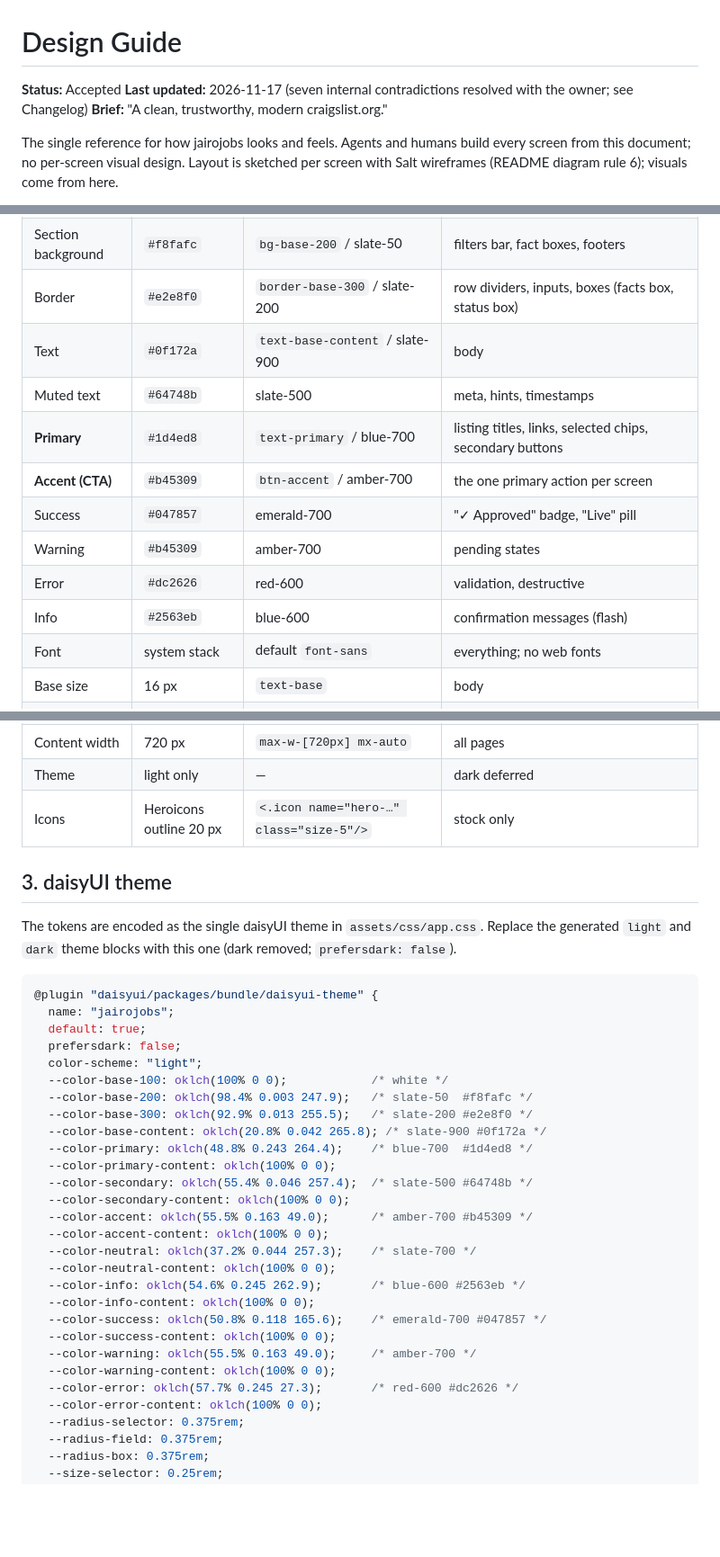
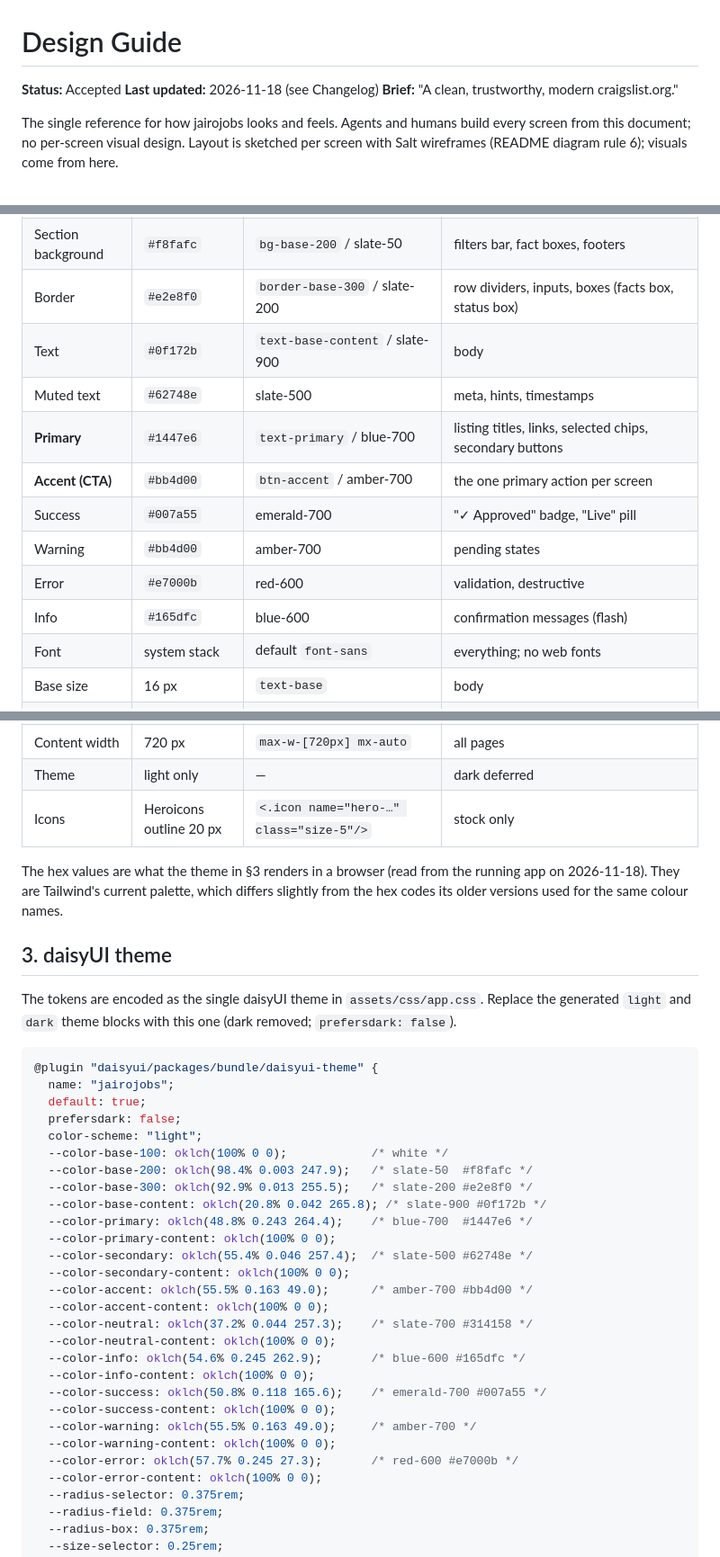
Before and after one commit to raseniero/jairojobs-elixir, a Markdown page: docs/design.md, 3 parts joined by grey strips. Shown at 90% size. Drawn GitHub-style; blank space fills up the shorter version.

Commit message:
docs(design): hex values give what the theme renders; mock uses the same

```diff
--- a/docs/design.md
+++ b/docs/design.md
@@ -1,7 +1,7 @@
 # Design Guide
 
 **Status:** Accepted
-**Last updated:** 2026-11-17 (seven internal contradictions resolved with the owner; see Changelog)
+**Last updated:** 2026-11-18 (see Changelog)
 **Brief:** "A clean, trustworthy, modern craigslist.org."
 
 The single reference for how jairojobs looks and feels. Agents and humans build every screen
@@ -42,14 +42,14 @@ Reference render (375 px, listing index + detail):
 | Page background | `#ffffff` | `bg-base-100` | pages |
 | Section background | `#f8fafc` | `bg-base-200` / slate-50 | filters bar, fact boxes, footers |
 | Border | `#e2e8f0` | `border-base-300` / slate-200 | row dividers, inputs, boxes (facts box, status box) |
-| Text | `#0f172a` | `text-base-content` / slate-900 | body |
-| Muted text | `#64748b` | slate-500 | meta, hints, timestamps |
-| **Primary** | `#1d4ed8` | `text-primary` / blue-700 | listing titles, links, selected chips, secondary buttons |
-| **Accent (CTA)** | `#b45309` | `btn-accent` / amber-700 | the one primary action per screen |
-| Success | `#047857` | emerald-700 | "✓ Approved" badge, "Live" pill |
-| Warning | `#b45309` | amber-700 | pending states |
-| Error | `#dc2626` | red-600 | validation, destructive |
-| Info | `#2563eb` | blue-600 | confirmation messages (flash) |
+| Text | `#0f172b` | `text-base-content` / slate-900 | body |
+| Muted text | `#62748e` | slate-500 | meta, hints, timestamps |
+| **Primary** | `#1447e6` | `text-primary` / blue-700 | listing titles, links, selected chips, secondary buttons |
+| **Accent (CTA)** | `#bb4d00` | `btn-accent` / amber-700 | the one primary action per screen |
+| Success | `#007a55` | emerald-700 | "✓ Approved" badge, "Live" pill |
+| Warning | `#bb4d00` | amber-700 | pending states |
+| Error | `#e7000b` | red-600 | validation, destructive |
+| Info | `#165dfc` | blue-600 | confirmation messages (flash) |
 | Font | system stack | default `font-sans` | everything; no web fonts |
 | Base size | 16 px | `text-base` | body |
 | Listing title | 17 px / 600 | `text-[17px] font-semibold` | index rows |
@@ -65,6 +65,10 @@ Reference render (375 px, listing index + detail):
 | Theme | light only | — | dark deferred |
 | Icons | Heroicons outline 20 px | `<.icon name="hero-…" class="size-5"/>` | stock only |
 
+The hex values are what the theme in §3 renders in a browser (read from the running app on
+2026-11-18). They are Tailwind's current palette, which differs slightly from the hex codes its older
+versions used for the same colour names.
+
 ## 3. daisyUI theme
 
 The tokens are encoded as the single daisyUI theme in `assets/css/app.css`. Replace the
@@ -79,22 +83,22 @@ generated `light` and `dark` theme blocks with this one (dark removed; `prefersd
   --color-base-100: oklch(100% 0 0);            /* white */
   --color-base-200: oklch(98.4% 0.003 247.9);   /* slate-50  #f8fafc */
   --color-base-300: oklch(92.9% 0.013 255.5);   /* slate-200 #e2e8f0 */
-  --color-base-content: oklch(20.8% 0.042 265.8); /* slate-900 #0f172a */
-  --color-primary: oklch(48.8% 0.243 264.4);    /* blue-700  #1d4ed8 */
+  --color-base-content: oklch(20.8% 0.042 265.8); /* slate-900 #0f172b */
+  --color-primary: oklch(48.8% 0.243 264.4);    /* blue-700  #1447e6 */
   --color-primary-content: oklch(100% 0 0);
-  --color-secondary: oklch(55.4% 0.046 257.4);  /* slate-500 #64748b */
+  --color-secondary: oklch(55.4% 0.046 257.4);  /* slate-500 #62748e */
   --color-secondary-content: oklch(100% 0 0);
-  --color-accent: oklch(55.5% 0.163 49.0);      /* amber-700 #b45309 */
+  --color-accent: oklch(55.5% 0.163 49.0);      /* amber-700 #bb4d00 */
   --color-accent-content: oklch(100% 0 0);
-  --color-neutral: oklch(37.2% 0.044 257.3);    /* slate-700 */
+  --color-neutral: oklch(37.2% 0.044 257.3);    /* slate-700 #314158 */
   --color-neutral-content: oklch(100% 0 0);
-  --color-info: oklch(54.6% 0.245 262.9);       /* blue-600 #2563eb */
+  --color-info: oklch(54.6% 0.245 262.9);       /* blue-600 #165dfc */
   --color-info-content: oklch(100% 0 0);
-  --color-success: oklch(50.8% 0.118 165.6);    /* emerald-700 #047857 */
+  --color-success: oklch(50.8% 0.118 165.6);    /* emerald-700 #007a55 */
   --color-success-content: oklch(100% 0 0);
   --color-warning: oklch(55.5% 0.163 49.0);     /* amber-700 */
   --color-warning-content: oklch(100% 0 0);
-  --color-error: oklch(57.7% 0.245 27.3);       /* red-600 #dc2626 */
+  --color-error: oklch(57.7% 0.245 27.3);       /* red-600 #e7000b */
   --color-error-content: oklch(100% 0 0);
   --radius-selector: 0.375rem;
   --radius-field: 0.375rem;
```
Also changed, not shown: other parts of docs/design.md (+1 -0 lines), docs/design/mock-listing-375.png, 2 other files.
